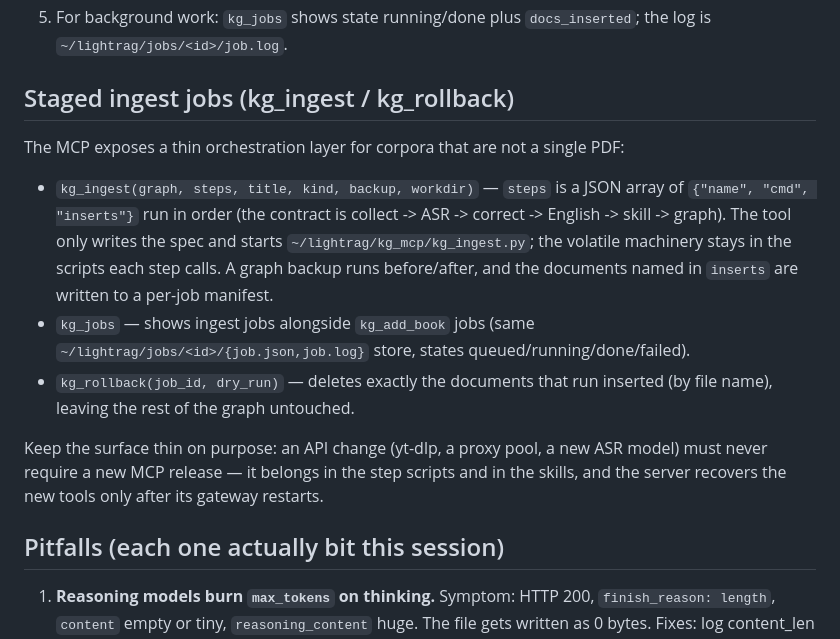
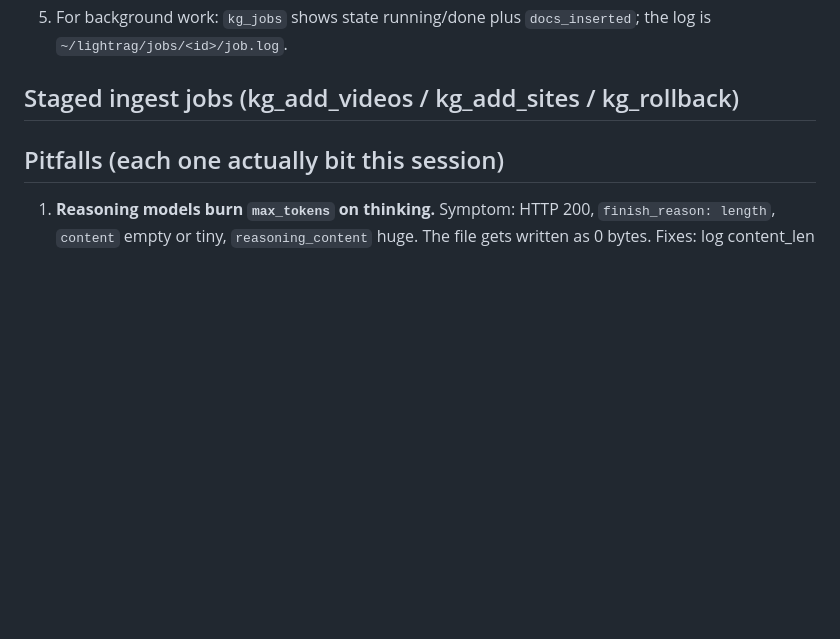
Before and after one commit to mah92/my-hermes-skills, a Markdown page: book-to-lightrag-pipeline/SKILL.md, the part around the change. GitHub-like rendering; blank space fills up the shorter version.

Commit message:
book-to-lightrag-pipeline: kg_add_videos / kg_add_sites naming

```diff
--- a/book-to-lightrag-pipeline/SKILL.md
+++ b/book-to-lightrag-pipeline/SKILL.md
@@ -355,24 +355,7 @@ basenames, not full paths) — that is the way to refresh a changed doc.
 5. For background work: `kg_jobs` shows state running/done plus `docs_inserted`; the log is
    `~/lightrag/jobs/<id>/job.log`.
 
-## Staged ingest jobs (kg_ingest / kg_rollback)
-
-The MCP exposes a thin orchestration layer for corpora that are not a single PDF:
-
-- `kg_ingest(graph, steps, title, kind, backup, workdir)` — `steps` is a JSON array
-  of `{"name", "cmd", "inserts"}` run in order (the contract is
-  collect -> ASR -> correct -> English -> skill -> graph). The tool only writes the
-  spec and starts `~/lightrag/kg_mcp/kg_ingest.py`; the volatile machinery stays in
-  the scripts each step calls. A graph backup runs before/after, and the documents
-  named in `inserts` are written to a per-job manifest.
-- `kg_jobs` — shows ingest jobs alongside `kg_add_book` jobs (same
-  `~/lightrag/jobs/<id>/{job.json,job.log}` store, states queued/running/done/failed).
-- `kg_rollback(job_id, dry_run)` — deletes exactly the documents that run inserted
-  (by file name), leaving the rest of the graph untouched.
-
-Keep the surface thin on purpose: an API change (yt-dlp, a proxy pool, a new ASR
-model) must never require a new MCP release — it belongs in the step scripts and in
-the skills, and the server recovers the new tools only after its gateway restarts.
+## Staged ingest jobs (kg_add_videos / kg_add_sites / kg_rollback)
 
 ## Pitfalls (each one actually bit this session)
 
```
